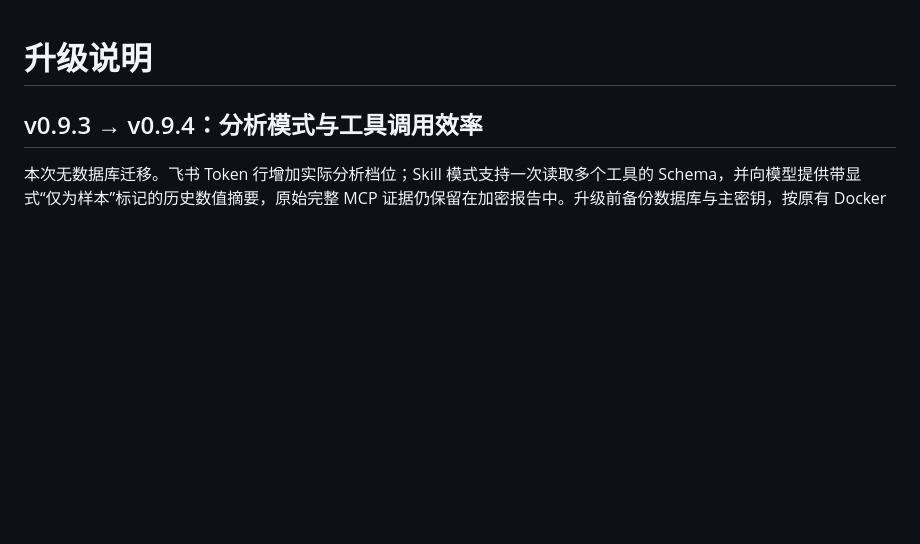
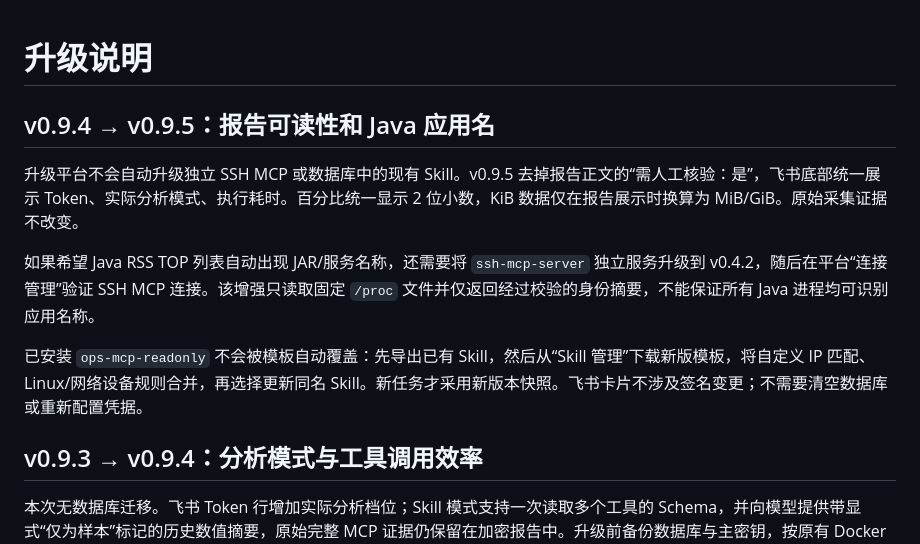
Before and after one commit to beijing10000-boop/ai-ops-platform, a Markdown page: docs/UPGRADING.md, the part around the change. Drawn GitHub-style; blank space fills up the shorter version.

Commit message:
docs: safe upgrade instructions for process labels and report format

```diff
--- a/docs/UPGRADING.md
+++ b/docs/UPGRADING.md
@@ -1,4 +1,13 @@
 # 升级说明
+
+## v0.9.4 → v0.9.5：报告可读性和 Java 应用名
+
+升级平台不会自动升级独立 SSH MCP 或数据库中的现有 Skill。v0.9.5 去掉报告正文的“需人工核验：是”，飞书底部统一展示 Token、实际分析模式、执行耗时。百分比统一显示 2 位小数，KiB 数据仅在报告展示时换算为 MiB/GiB。原始采集证据不改变。
+
+如果希望 Java RSS TOP 列表自动出现 JAR/服务名称，还需要将 `ssh-mcp-server` 独立服务升级到 v0.4.2，随后在平台“连接管理”验证 SSH MCP 连接。该增强只读取固定 `/proc` 文件并仅返回经过校验的身份摘要，不能保证所有 Java 进程均可识别应用名称。
+
+已安装 `ops-mcp-readonly` 不会被模板自动覆盖：先导出已有 Skill，然后从“Skill 管理”下载新版模板，将自定义 IP 匹配、Linux/网络设备规则合并，再选择更新同名 Skill。新任务才采用新版本快照。飞书卡片不涉及签名变更；不需要清空数据库或重新配置凭据。
+
 
 ## v0.9.3 → v0.9.4：分析模式与工具调用效率
 
```
